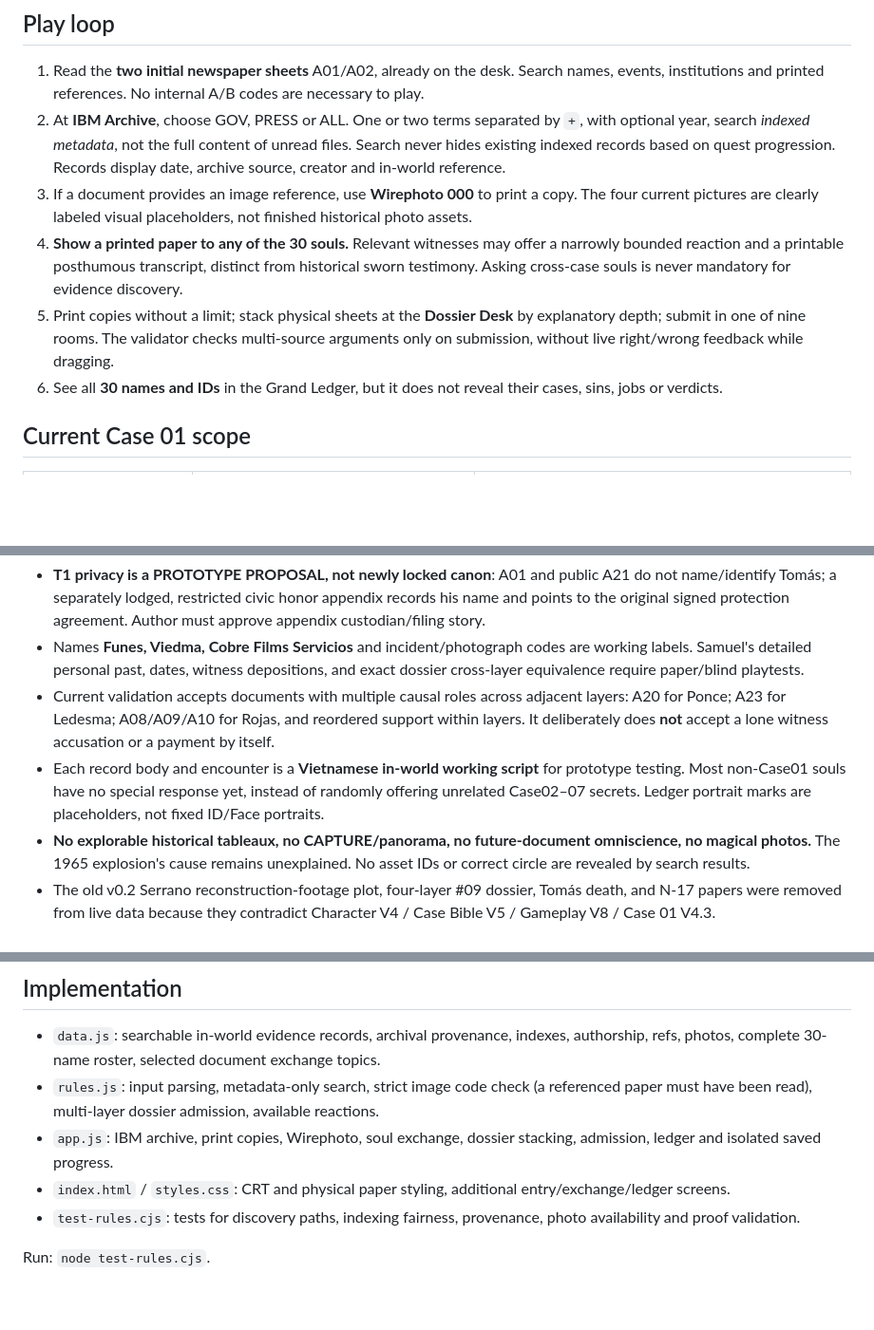
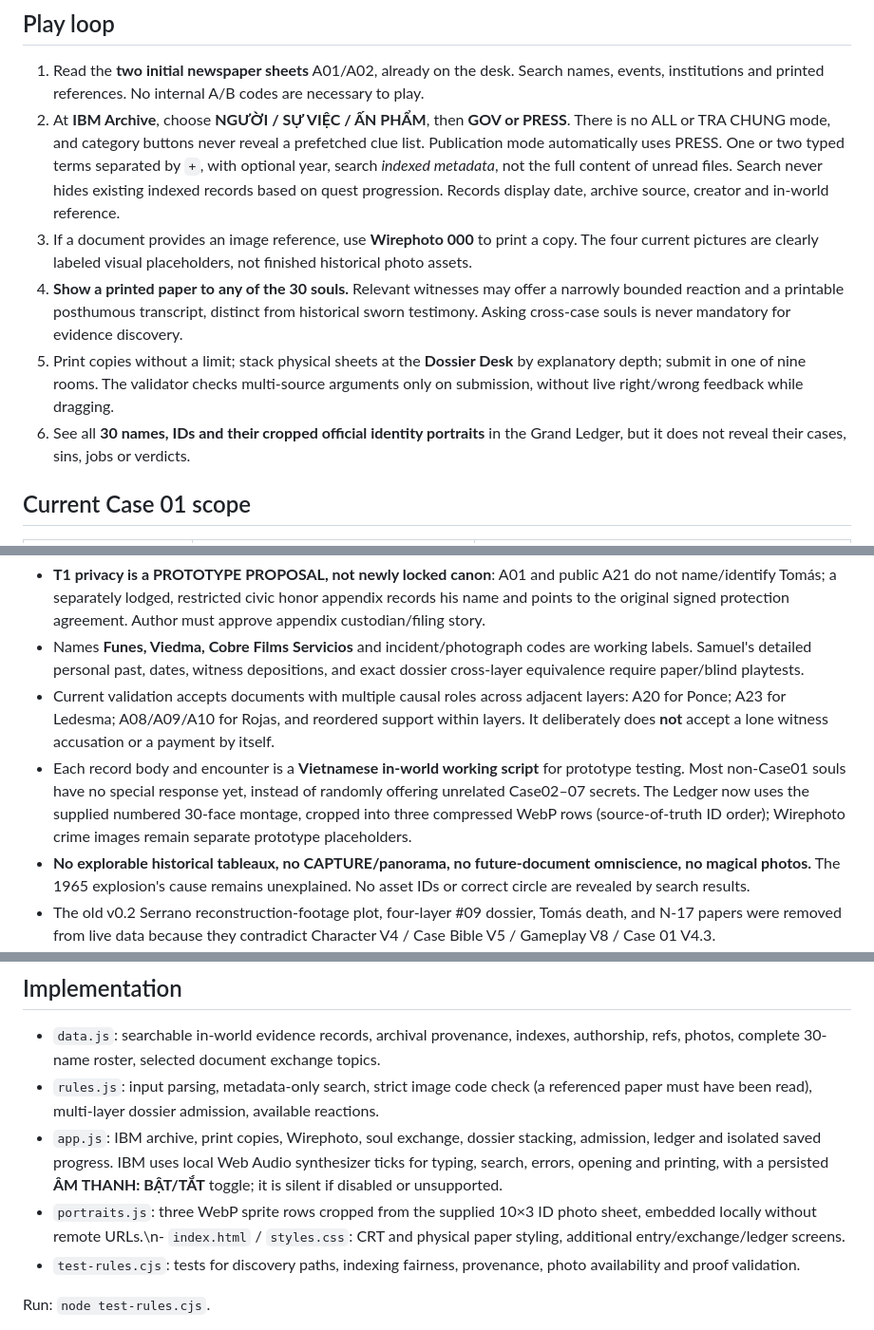
Before and after one commit to dangkhanhke-ui/hell-archive-prototype, a Markdown page: README.md, 3 parts joined by grey strips. Shown at 95% size. Drawn GitHub-style; blank space fills up the shorter version.

Commit message:
Document and test category-only GOV/PRESS search, 30 portraits and IBM sound

```diff
--- a/README.md
+++ b/README.md
@@ -7,11 +7,11 @@ Open `index.html` locally in a recent browser; no build tools or external librar
 ## Play loop
 
 1. Read the **two initial newspaper sheets** A01/A02, already on the desk. Search names, events, institutions and printed references. No internal A/B codes are necessary to play.
-2. At **IBM Archive**, choose GOV, PRESS or ALL. One or two terms separated by `+`, with optional year, search *indexed metadata*, not the full content of unread files. Search never hides existing indexed records based on quest progression. Records display date, archive source, creator and in-world reference.
+2. At **IBM Archive**, choose **NGƯỜI / SỰ VIỆC / ẤN PHẨM**, then **GOV or PRESS**. There is no ALL or TRA CHUNG mode, and category buttons never reveal a prefetched clue list. Publication mode automatically uses PRESS. One or two typed terms separated by `+`, with optional year, search *indexed metadata*, not the full content of unread files. Search never hides existing indexed records based on quest progression. Records display date, archive source, creator and in-world reference.
 3. If a document provides an image reference, use **Wirephoto 000** to print a copy. The four current pictures are clearly labeled visual placeholders, not finished historical photo assets.
 4. **Show a printed paper to any of the 30 souls.** Relevant witnesses may offer a narrowly bounded reaction and a printable posthumous transcript, distinct from historical sworn testimony. Asking cross-case souls is never mandatory for evidence discovery.
 5. Print copies without a limit; stack physical sheets at the **Dossier Desk** by explanatory depth; submit in one of nine rooms. The validator checks multi-source arguments only on submission, without live right/wrong feedback while dragging.
-6. See all **30 names and IDs** in the Grand Ledger, but it does not reveal their cases, sins, jobs or verdicts.
+6. See all **30 names, IDs and their cropped official identity portraits** in the Grand Ledger, but it does not reveal their cases, sins, jobs or verdicts.
 
 ## Current Case 01 scope
 
@@ -29,7 +29,7 @@ Case 01 has **24 primary evidence groups A01–A24**, **8 discovery bridges B**,
 - **T1 privacy is a PROTOTYPE PROPOSAL, not newly locked canon**: A01 and public A21 do not name/identify Tomás; a separately lodged, restricted civic honor appendix records his name and points to the original signed protection agreement. Author must approve appendix custodian/filing story.
 - Names **Funes, Viedma, Cobre Films Servicios** and incident/photograph codes are working labels. Samuel's detailed personal past, dates, witness depositions, and exact dossier cross-layer equivalence require paper/blind playtests.
 - Current validation accepts documents with multiple causal roles across adjacent layers: A20 for Ponce; A23 for Ledesma; A08/A09/A10 for Rojas, and reordered support within layers. It deliberately does **not** accept a lone witness accusation or a payment by itself.
-- Each record body and encounter is a **Vietnamese in-world working script** for prototype testing. Most non-Case01 souls have no special response yet, instead of randomly offering unrelated Case02–07 secrets. Ledger portrait marks are placeholders, not fixed ID/Face portraits.
+- Each record body and encounter is a **Vietnamese in-world working script** for prototype testing. Most non-Case01 souls have no special response yet, instead of randomly offering unrelated Case02–07 secrets. The Ledger now uses the supplied numbered 30-face montage, cropped into three compressed WebP rows (source-of-truth ID order); Wirephoto crime images remain separate prototype placeholders.
 - **No explorable historical tableaux, no CAPTURE/panorama, no future-document omniscience, no magical photos.** The 1965 explosion's cause remains unexplained. No asset IDs or correct circle are revealed by search results.
 - The old v0.2 Serrano reconstruction-footage plot, four-layer #09 dossier, Tomás death, and N-17 papers were removed from live data because they contradict Character V4 / Case Bible V5 / Gameplay V8 / Case 01 V4.3.
 - The old UI had a **brute-force room guessing** risk because jurisdiction feedback is informative. This behavior still exists and needs blind testing, not a false claim of a solved onboarding problem.
@@ -38,8 +38,8 @@ Case 01 has **24 primary evidence groups A01–A24**, **8 discovery bridges B**,
 
 - `data.js`: searchable in-world evidence records, archival provenance, indexes, authorship, refs, photos, complete 30-name roster, selected document exchange topics.
 - `rules.js`: input parsing, metadata-only search, strict image code check (a referenced paper must have been read), multi-layer dossier admission, available reactions.
-- `app.js`: IBM archive, print copies, Wirephoto, soul exchange, dossier stacking, admission, ledger and isolated saved progress.
-- `index.html` / `styles.css`: CRT and physical paper styling, additional entry/exchange/ledger screens.
+- `app.js`: IBM archive, print copies, Wirephoto, soul exchange, dossier stacking, admission, ledger and isolated saved progress. IBM uses local Web Audio synthesizer ticks for typing, search, errors, opening and printing, with a persisted **ÂM THANH: BẬT/TẮT** toggle; it is silent if disabled or unsupported.
+- `portraits.js`: three WebP sprite rows cropped from the supplied 10×3 ID photo sheet, embedded locally without remote URLs.\n- `index.html` / `styles.css`: CRT and physical paper styling, additional entry/exchange/ledger screens.
 - `test-rules.cjs`: tests for discovery paths, indexing fairness, provenance, photo availability and proof validation.
 
 Run: `node test-rules.cjs`.
```
